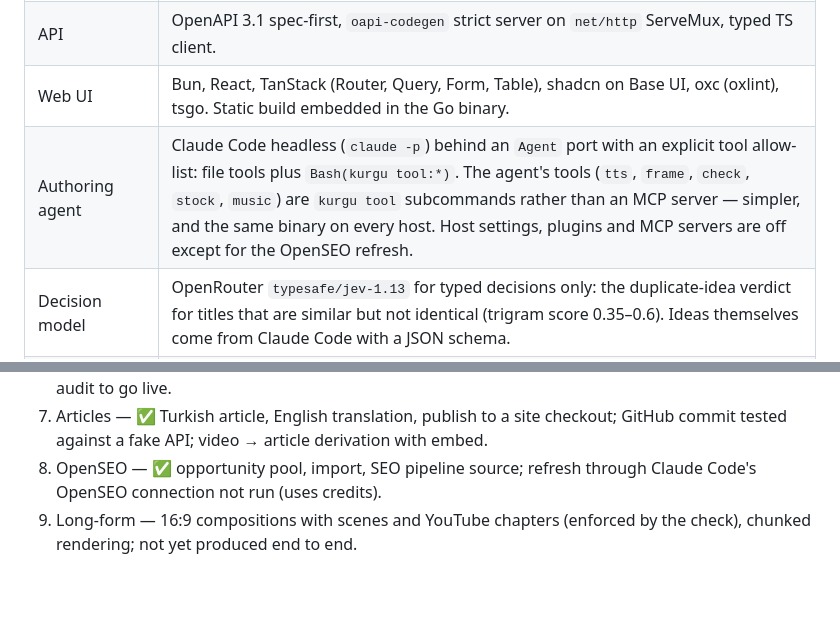
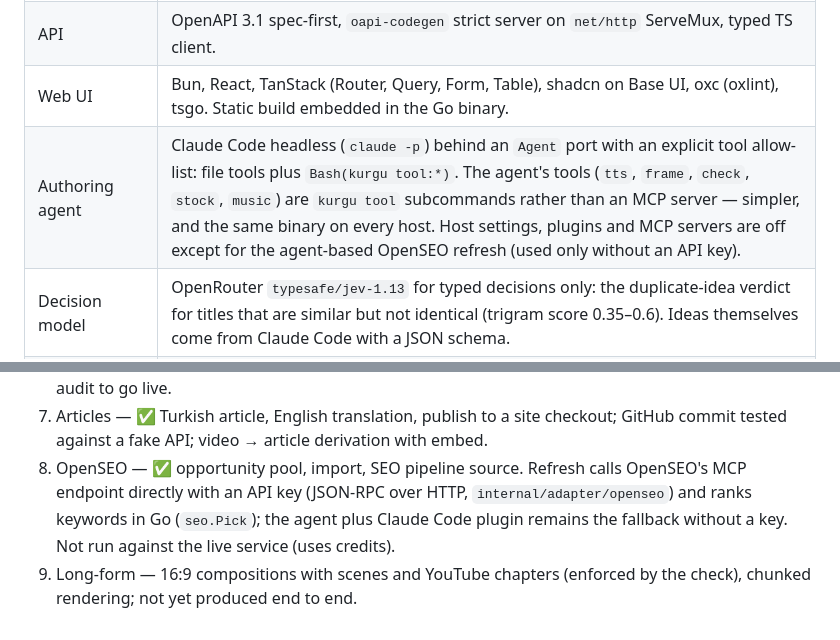
Before and after one commit to ahmethakanbesel/ekin, a Markdown page: PLAN.md, 2 parts joined by grey strips. Rendered like a GitHub page; blank space fills up the shorter version.

```diff
--- a/PLAN.md
+++ b/PLAN.md
@@ -42,7 +42,7 @@ Update this file whenever a decision below changes.
 | Blob storage | `BlobStore` port: `fs` driver (Mac / dev), `s3` driver (VPS: R2 or Hetzner). |
 | API | OpenAPI 3.1 spec-first, `oapi-codegen` strict server on `net/http` ServeMux, typed TS client. |
 | Web UI | Bun, React, TanStack (Router, Query, Form, Table), shadcn on Base UI, oxc (oxlint), tsgo. Static build embedded in the Go binary. |
-| Authoring agent | Claude Code headless (`claude -p`) behind an `Agent` port with an explicit tool allow-list: file tools plus `Bash(kurgu tool:*)`. The agent's tools (`tts`, `frame`, `check`, `stock`, `music`) are `kurgu tool` subcommands rather than an MCP server — simpler, and the same binary on every host. Host settings, plugins and MCP servers are off except for the OpenSEO refresh. |
+| Authoring agent | Claude Code headless (`claude -p`) behind an `Agent` port with an explicit tool allow-list: file tools plus `Bash(kurgu tool:*)`. The agent's tools (`tts`, `frame`, `check`, `stock`, `music`) are `kurgu tool` subcommands rather than an MCP server — simpler, and the same binary on every host. Host settings, plugins and MCP servers are off except for the agent-based OpenSEO refresh (used only without an API key). |
 | Decision model | OpenRouter `typesafe/jev-1.13` for typed decisions only: the duplicate-idea verdict for titles that are similar but not identical (trigram score 0.35–0.6). Ideas themselves come from Claude Code with a JSON schema. |
 | Render engine | **Vanilla** (docs/benchmarks/render.md): `composition.html` + `window.kurgu.renderAt(t)` driven by Go chromedp, frames piped to ffmpeg. `HeadlessExperimental.beginFrame` in chrome-headless-shell on Linux (3–13× faster on 0.5–1 vCPU), screenshots on macOS. Remotion: licence cost; Revideo: canvas-only, broken with ffmpeg 8. |
 | TTS | `Speech` port. Turkish: okur-tts (with word timings from its duration predictor). English: Kokoro-82M (timestamped ONNX). |
@@ -148,7 +148,9 @@ noted.
    and the API audit to go live.
 7. Articles — ✅ Turkish article, English translation, publish to a site checkout; GitHub
    commit tested against a fake API; video → article derivation with embed.
-8. OpenSEO — ✅ opportunity pool, import, SEO pipeline source; refresh through Claude
-   Code's OpenSEO connection not run (uses credits).
+8. OpenSEO — ✅ opportunity pool, import, SEO pipeline source. Refresh calls OpenSEO's
+   MCP endpoint directly with an API key (JSON-RPC over HTTP, `internal/adapter/openseo`)
+   and ranks keywords in Go (`seo.Pick`); the agent plus Claude Code plugin remains the
+   fallback without a key. Not run against the live service (uses credits).
 9. Long-form — 16:9 compositions with scenes and YouTube chapters (enforced by the
    check), chunked rendering; not yet produced end to end.
```
Also changed, not shown: README.md (+9 -1 lines).
